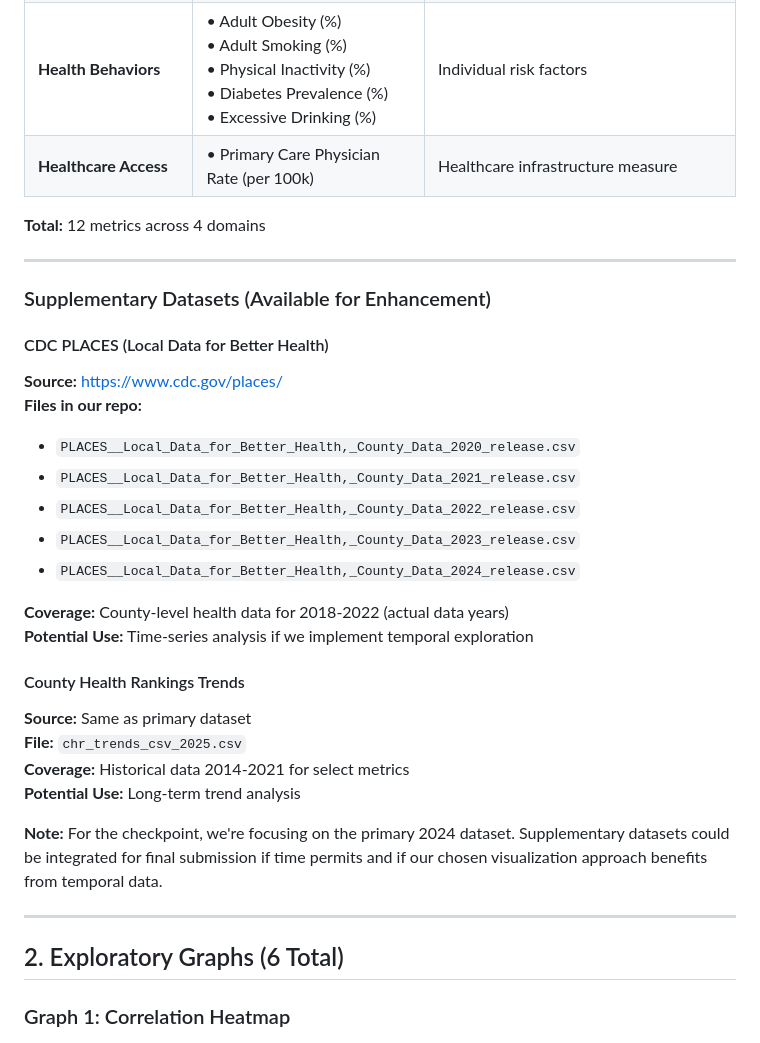
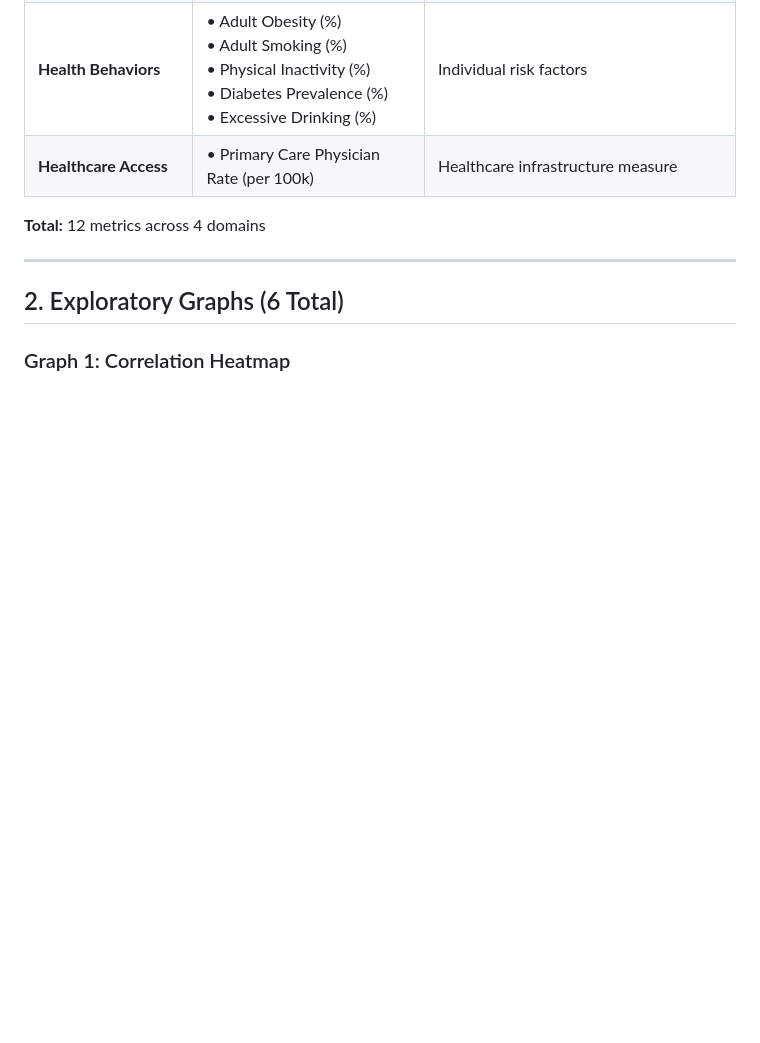
Before and after one commit to orginalbusta/Proj3, a Markdown page: CHECKPOINT_SUBMISSION.md, the part around the change. GitHub-like rendering; blank space fills up the shorter version.

```diff
--- a/CHECKPOINT_SUBMISSION.md
+++ b/CHECKPOINT_SUBMISSION.md
@@ -30,29 +30,6 @@
 
 ---
 
-### Supplementary Datasets (Available for Enhancement)
-
-#### CDC PLACES (Local Data for Better Health)
-**Source:** https://www.cdc.gov/places/
-**Files in our repo:**
-- `PLACES__Local_Data_for_Better_Health,_County_Data_2020_release.csv`
-- `PLACES__Local_Data_for_Better_Health,_County_Data_2021_release.csv`
-- `PLACES__Local_Data_for_Better_Health,_County_Data_2022_release.csv`
-- `PLACES__Local_Data_for_Better_Health,_County_Data_2023_release.csv`
-- `PLACES__Local_Data_for_Better_Health,_County_Data_2024_release.csv`
-
-**Coverage:** County-level health data for 2018-2022 (actual data years)
-**Potential Use:** Time-series analysis if we implement temporal exploration
-
-#### County Health Rankings Trends
-**Source:** Same as primary dataset
-**File:** `chr_trends_csv_2025.csv`
-**Coverage:** Historical data 2014-2021 for select metrics
-**Potential Use:** Long-term trend analysis
-
-**Note:** For the checkpoint, we're focusing on the primary 2024 dataset. Supplementary datasets could be integrated for final submission if time permits and if our chosen visualization approach benefits from temporal data.
-
----
 
 ## 2. Exploratory Graphs (6 Total)
 
```
